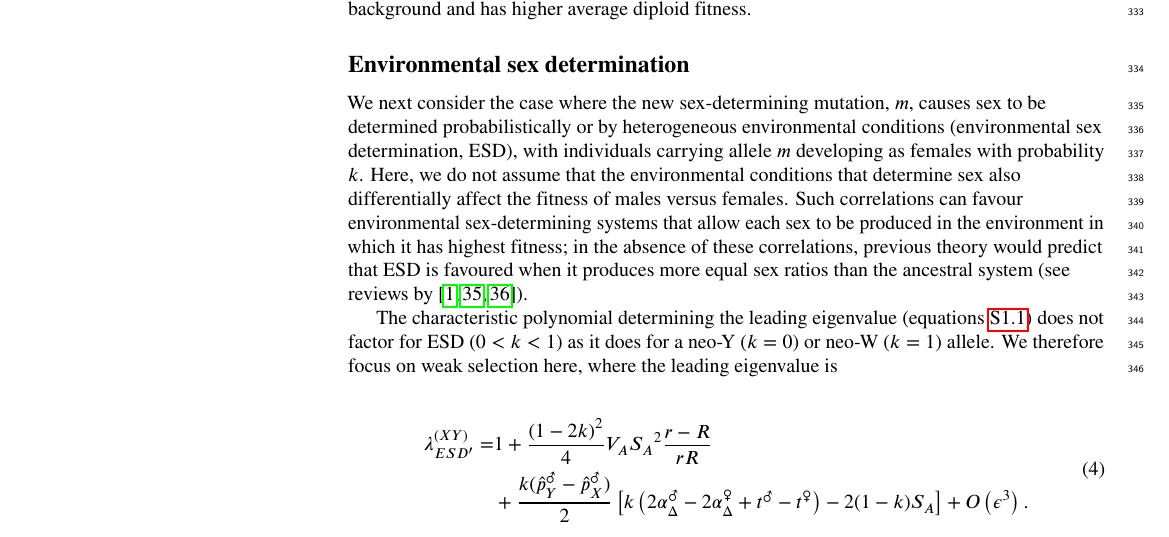
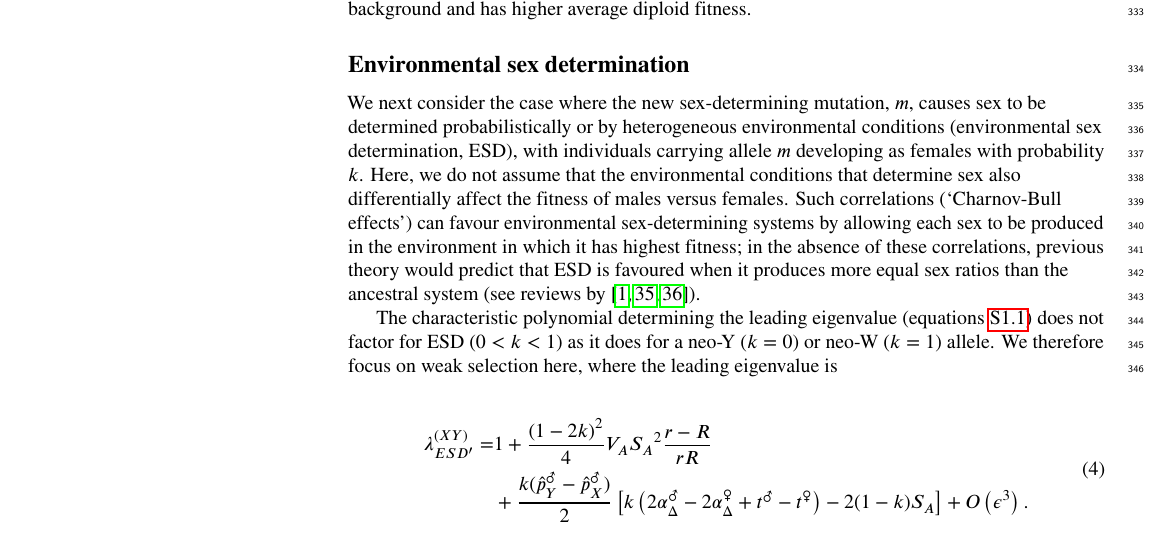
Before and after one commit to mmosmond/HaploidSelectionSexTurnover, a LaTeX document (LaTeX/Turnover_plos.tex): part of page 11 of 31, cut so that both start at the same text. Compiled offline with pdfLaTeX.

Commit message:
Charnov-Bull effects

```diff
--- a/LaTeX/Turnover_plos.tex
+++ b/LaTeX/Turnover_plos.tex
@@ -715,7 +715,7 @@ Nevertheless, the unlinked neo-Y can spread because diploids bearing it more oft
 
 We next consider the case where the new sex-determining mutation, $m$, causes sex to be determined probabilistically or by heterogeneous environmental conditions (environmental sex determination, ESD), with individuals carrying allele $m$ developing as females with probability $k$.
 Here, we do not assume that the environmental conditions that determine sex also differentially affect the fitness of males versus females.
-Such correlations can favour environmental sex-determining systems that allow each sex to be produced in the environment in which it has highest fitness; in the absence of these correlations, previous theory would predict that ESD is favoured when it produces more equal sex ratios than the ancestral system (see reviews by~\cite{Charnov:1982wg,Bull:1983vi,West:2009we}). %(e.g., maternal condition, mate quality, age, or host size)
+Such correlations (`Charnov-Bull effects') can favour environmental sex-determining systems by allowing each sex to be produced in the environment in which it has highest fitness; in the absence of these correlations, previous theory would predict that ESD is favoured when it produces more equal sex ratios than the ancestral system (see reviews by~\cite{Charnov:1982wg,Bull:1983vi,West:2009we}). %(e.g., maternal condition, mate quality, age, or host size)
 
 The characteristic polynomial determining the leading eigenvalue (equations \ref{eq:recursions}) does not factor for ESD ($0<k<1$) as it does for a neo-Y ($k=0$) or neo-W ($k=1$) allele.
 We therefore focus on weak selection here, where the leading eigenvalue is
```
Also changed, not shown: LaTeX/Turnover_plos.pdf.
